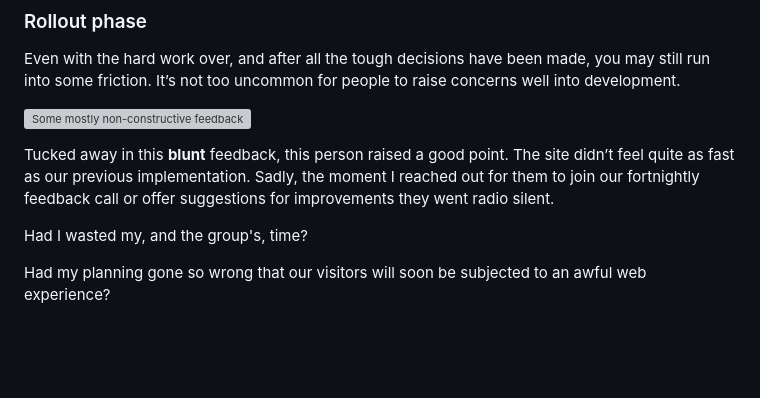
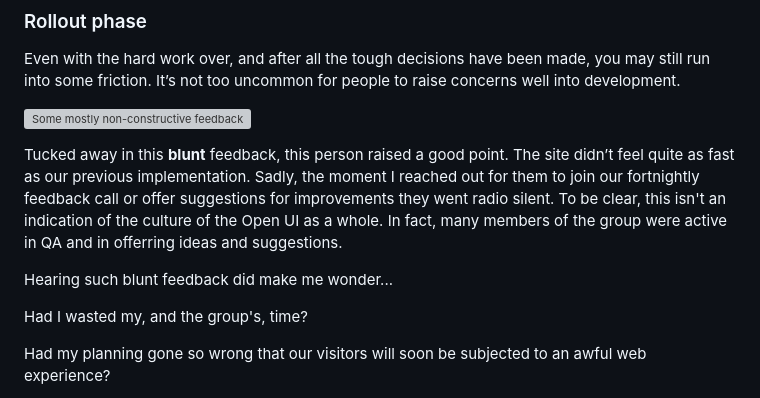
Before and after one commit to andrico1234/personal-blog, a Markdown page: content/blog/023-migrating-open-ui-site-from-gatsby-to-astro.md, the part around the change printed below. Drawn GitHub-style; blank space fills up the shorter version; grey boxes are pictures that could not be loaded.

```diff
--- a/content/blog/023-migrating-open-ui-site-from-gatsby-to-astro.md
+++ b/content/blog/023-migrating-open-ui-site-from-gatsby-to-astro.md
@@ -242,7 +242,9 @@ Even with the hard work over, and after all the tough decisions have been made,
 
 ![Some mostly non-constructive feedback](./images/023/blunt-feedback.png)
 
-Tucked away in this **blunt** feedback, this person raised a good point. The site didn’t feel quite as fast as our previous implementation. Sadly, the moment I reached out for them to join our fortnightly feedback call or offer suggestions for improvements they went radio silent.
+Tucked away in this **blunt** feedback, this person raised a good point. The site didn’t feel quite as fast as our previous implementation. Sadly, the moment I reached out for them to join our fortnightly feedback call or offer suggestions for improvements they went radio silent. To be clear, this isn't an indication of the culture of the Open UI as a whole. In fact, many members of the group were active in QA and in offerring ideas and suggestions.
+
+Hearing such blunt feedback did make me wonder...
 
 Had I wasted my, and the group's, time?
 
```
Also changed, not shown: other parts of content/blog/023-migrating-open-ui-site-from-gatsby-to-astro.md (+6 -6 lines).
